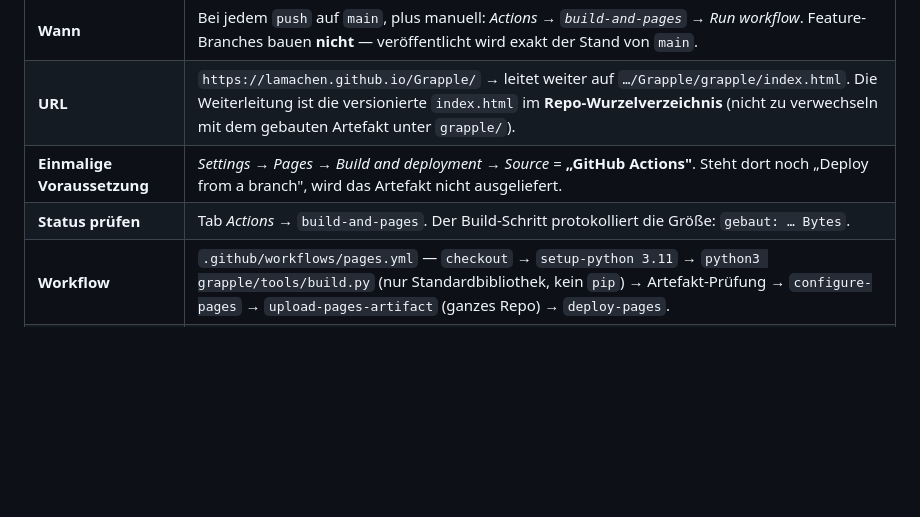
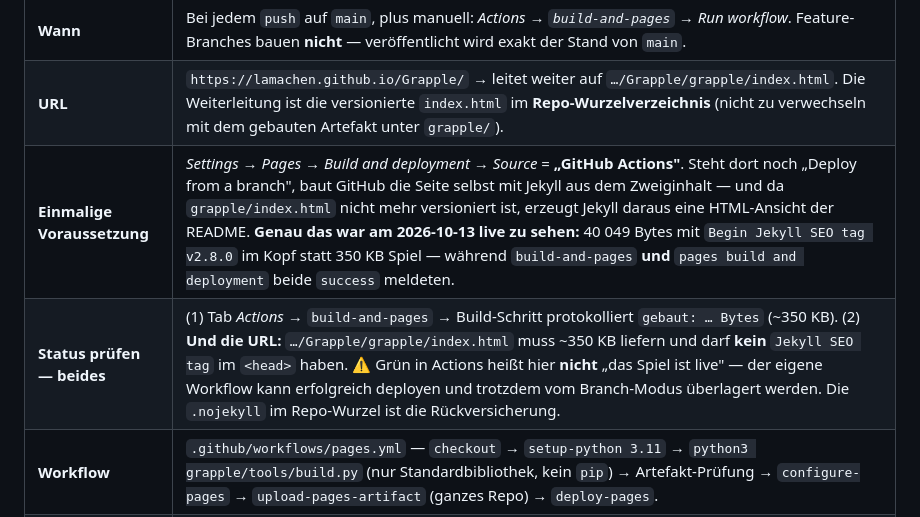
Before and after one commit to lamachen/Grapple, a Markdown page: grapple/README.md, the part around the change. Rendered like a GitHub page; blank space fills up the shorter version.

Commit message:
README: Pages-Fall mit Symptom und zweistufiger Pruefung
Ergaenzung zu 884c21d — dort war nur doc/HANDOFF.md §7 aktualisiert worden,
der README-Abschnitt war an einem falschen relativen Pfad gescheitert.

Inhalt: Was live zu sehen war (40049 Bytes mit 'Begin Jekyll SEO tag v2.8.0'
statt 350 KB Spiel), warum beide Workflows trotzdem success melden, und dass
deshalb zweistufig geprueft werden muss — Actions-Log UND die URL selbst.

```diff
--- a/grapple/README.md
+++ b/grapple/README.md
@@ -114,8 +114,8 @@ beim Push gebaut.
 |---|---|
 | **Wann** | Bei jedem `push` auf `main`, plus manuell: *Actions → `build-and-pages` → Run workflow*. Feature-Branches bauen **nicht** — veröffentlicht wird exakt der Stand von `main`. |
 | **URL** | `https://lamachen.github.io/Grapple/` → leitet weiter auf `…/Grapple/grapple/index.html`. Die Weiterleitung ist die versionierte `index.html` im **Repo-Wurzelverzeichnis** (nicht zu verwechseln mit dem gebauten Artefakt unter `grapple/`). |
-| **Einmalige Voraussetzung** | *Settings → Pages → Build and deployment → Source* = **„GitHub Actions"**. Steht dort noch „Deploy from a branch", wird das Artefakt nicht ausgeliefert. |
-| **Status prüfen** | Tab *Actions* → `build-and-pages`. Der Build-Schritt protokolliert die Größe: `gebaut: … Bytes`. |
+| **Einmalige Voraussetzung** | *Settings → Pages → Build and deployment → Source* = **„GitHub Actions"**. Steht dort noch „Deploy from a branch", baut GitHub die Seite selbst mit Jekyll aus dem Zweiginhalt — und da `grapple/index.html` nicht mehr versioniert ist, erzeugt Jekyll daraus eine HTML-Ansicht der README. **Genau das war am 2026-10-13 live zu sehen:** 40 049 Bytes mit `Begin Jekyll SEO tag v2.8.0` im Kopf statt 350 KB Spiel — während `build-and-pages` **und** `pages build and deployment` beide `success` meldeten. |
+| **Status prüfen — beides** | (1) Tab *Actions* → `build-and-pages` → Build-Schritt protokolliert `gebaut: … Bytes` (~350 KB). (2) **Und die URL:** `…/Grapple/grapple/index.html` muss ~350 KB liefern und darf **kein** `Jekyll SEO tag` im `<head>` haben. ⚠ Grün in Actions heißt hier **nicht** „das Spiel ist live" — der eigene Workflow kann erfolgreich deployen und trotzdem vom Branch-Modus überlagert werden. Die `.nojekyll` im Repo-Wurzel ist die Rückversicherung. |
 | **Workflow** | `.github/workflows/pages.yml` — `checkout` → `setup-python 3.11` → `python3 grapple/tools/build.py` (nur Standardbibliothek, kein `pip`) → Artefakt-Prüfung → `configure-pages` → `upload-pages-artifact` (ganzes Repo) → `deploy-pages`. |
 | **Lokal ohne Pages** | `python3 tools/build.py`, dann `grapple/index.html` öffnen. |
 
```
